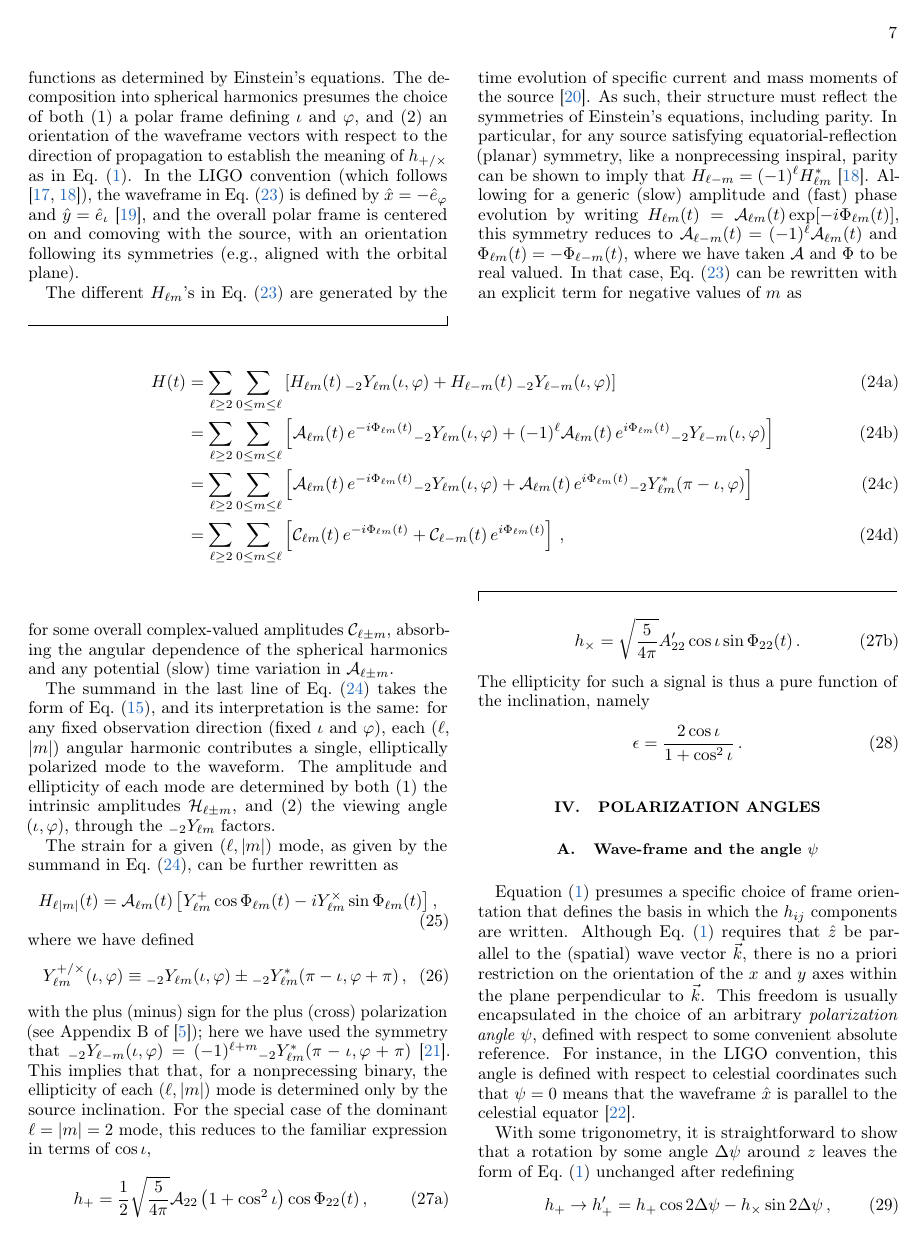
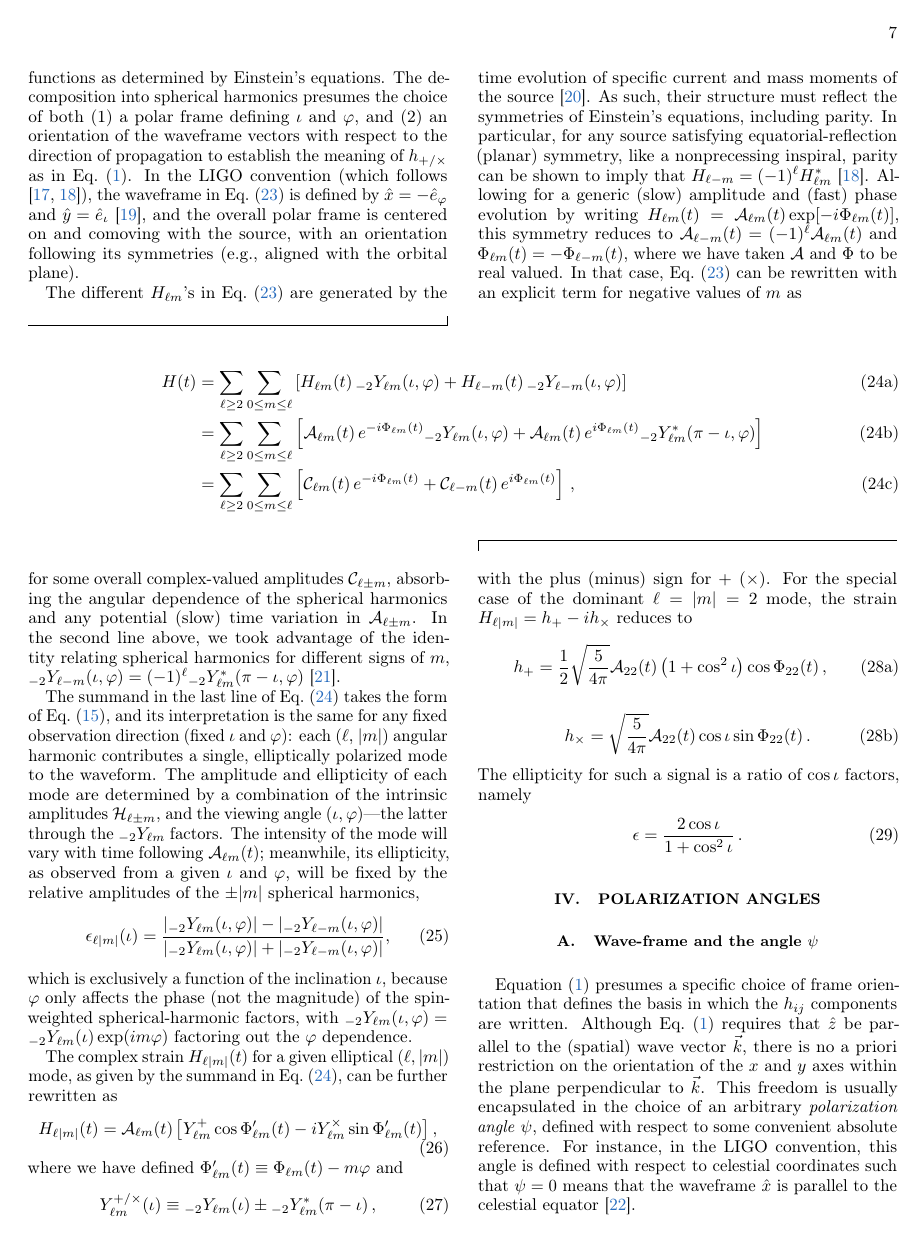
Before and after one commit to maxisi/gwpols, a LaTeX paper (polpars.tex): page 7 of 15. Compiled offline with pdfLaTeX.

Commit message:
ore Ylm fixes

```diff
--- a/polpars.tex
+++ b/polpars.tex
@@ -574,13 +574,14 @@ In that case, \eq{spherical} can be rewritten with an explicit term for negative
 \begin{subequations} \label{eq:spherical_modes}
 \begin{align}
 H(t) &= \sum_{\ell \geq 2} \sum_{0\leq m \leq \ell} \left[H_{\ell m}(t)\, {}_{-2}Y_{\ell m} (\iota, \varphi) + H_{\ell -m}(t)\, {}_{-2}Y_{\ell -m} (\iota, \varphi) \right] \\
-&= \sum_{\ell \geq 2} \sum_{0\leq m \leq \ell} \left[\mathcal{A}_{\ell m}(t)\, e^{-i\Phi_{\ell m} (t)} {}_{-2}Y_{\ell m}(\iota, \varphi) +  (-1)^\ell \mathcal{A}_{\ell m}(t)\, e^{i\Phi_{\ell m} (t)} {}_{-2}Y_{\ell- m}(\iota, \varphi) \right] \\
+%&= \sum_{\ell \geq 2} \sum_{0\leq m \leq \ell} \left[\mathcal{A}_{\ell m}(t)\, e^{-i\Phi_{\ell m} (t)} {}_{-2}Y_{\ell m}(\iota, \varphi) +  (-1)^\ell \mathcal{A}_{\ell m}(t)\, e^{i\Phi_{\ell m} (t)} {}_{-2}Y_{\ell- m}(\iota, \varphi) \right] \\
 &= \sum_{\ell \geq 2} \sum_{0\leq m \leq \ell} \left[\mathcal{A}_{\ell m}(t)\, e^{-i\Phi_{\ell m} (t)} {}_{-2}Y_{\ell m}(\iota, \varphi) +  \mathcal{A}_{\ell m}(t)\, e^{i\Phi_{\ell m} (t)} {}_{-2}Y_{\ell m}^*(\pi-\iota, \varphi) \right] \\
 &= \sum_{\ell \geq 2} \sum_{0\leq m \leq \ell} \left[\mathcal{C}_{\ell m}(t)\, e^{-i\Phi_{\ell m} (t)}  +  \mathcal{C}_{\ell -m}(t)\, e^{i\Phi_{\ell m} (t)} \right]\, ,
 \end{align}
 \end{subequations}
 \end{widetext}
 for some overall complex-valued amplitudes $\mathcal{C}_{\ell \pm m}$, absorbing the angular dependence of the spherical harmonics and any potential (slow) time variation in $\mathcal{A}_{\ell\pm m}$.
+In the second line above, we took advantage of the identity relating spherical harmonics for different signs of $m$, ${}_{-2} Y_{\ell -m}(\iota,\varphi) = (-1)^{\ell} {}_{-2} Y_{\ell m}^*(\pi-\iota,\varphi)$ \cite{goldberg:1967}.
 
 % % The different $H_{\ell m}$'s in \eq{spherical} are generated by the time evolution of specific current and mass moments of the source, and, therefore, are often associated with specific signal frequencies \cite{Thorne:1980ru}.
 % For example, the dominant $\ell= |m|=2$ mode in a nonprecessing compact binary inspiral will evolve with a signal freqyency $\omega_{22}$ which is twice the orbital frequency $\omega_\mathrm{orb}$ or, more generally for other harmonics, $\omega_{\ell m} = m\, \omega_\mathrm{orb}$, with parity invariance requiring $\omega_{\ell m}= - \omega_{\ell - m}$.
@@ -599,33 +600,39 @@ for some overall complex-valued amplitudes $\mathcal{C}_{\ell \pm m}$, absorbing
 % \end{widetext}
 % where, in the last line, we have absorbed the angular factors into $C_{\ell m} \equiv {}_{-2}Y_{\ell m} (\iota, \varphi)\, \mathcal{C}_{\ell m}$.
 
-The summand in the last line of \eq{spherical_modes} takes the form of \eq{ellip_circ}, and its interpretation is the same: for any fixed observation direction (fixed $\iota$ and $\varphi$), each $(\ell$, $|m|)$ angular harmonic contributes a single, elliptically polarized mode to the waveform.
-The amplitude and ellipticity of each mode are determined by both (1) the intrinsic amplitudes $\mathcal{H}_{\ell \pm m}$, and (2) the viewing angle $(\iota, \varphi)$, through the ${}_{-2} Y_{\ell m}$ factors.
+The summand in the last line of \eq{spherical_modes} takes the form of \eq{ellip_circ}, and its interpretation is the same for any fixed observation direction (fixed $\iota$ and $\varphi$): each $(\ell$, $|m|)$ angular harmonic contributes a single, elliptically polarized mode to the waveform.
+The amplitude and ellipticity of each mode are determined by a combination of the intrinsic amplitudes $\mathcal{H}_{\ell \pm m}$, and the viewing angle $(\iota, \varphi)$---the latter through the ${}_{-2} Y_{\ell m}$ factors.
+The intensity of the mode will vary with time following $\mathcal{A}_{\ell m}(t)$; meanwhile, its ellipticity, as observed from a given $\iota$ and $\varphi$, will be fixed by the relative amplitudes of the $\pm|m|$ spherical harmonics,
+\begin{align}
+%\epsilon_{\ell|m|}(\iota, \varphi) = \frac{\left|{}_{-2} Y_{\ell m}(\iota,\varphi)\right| - \left|{}_{-2} Y_{\ell m}^*(\pi-\iota,\varphi)\right|}{\left|{}_{-2} Y_{\ell m}(\iota,\varphi)\right| + \left|{}_{-2} Y_{\ell m}^*(\pi-\iota,\varphi)\right|} \\
+\epsilon_{\ell|m|}(\iota) = \frac{\left|{}_{-2} Y_{\ell m}(\iota,\varphi)\right| - \left|{}_{-2} Y_{\ell -m}(\iota,\varphi)\right|}{\left|{}_{-2} Y_{\ell m}(\iota,\varphi)\right| + \left|{}_{-2} Y_{\ell -m}(\iota,\varphi)\right|} ,
+\end{align}
+which is exclusively a function of the inclination $\iota$, because $\varphi$ only affects the phase (not the magnitude) of the spin-weighted spherical-harmonic factors, with ${}_{-2} Y_{\ell m}(\iota,\varphi) = {}_{-2} Y_{\ell m}(\iota) \exp(i m \varphi)$ factoring out the $\varphi$ dependence.
+
 % Although we have simplified \eq{spherical_modes} by taking each $(\ell, m)$ mode to be monochromatic, we would have arrived at the same conclusion regarding polarizations had we instead allowed for a generic (slow) amplitude and (fast) phase evolution by writing $H_{\ell m}(t) = \mathcal{A}_{\ell m}(t) \exp[-i \Phi_{\ell m}(t)]$, for real valued $\mathcal{A}_{\ell m}$ and with parity invariance now requiring $\Phi_{\ell m}(t) = - \Phi_{\ell -m}^*(t)$; in that case the last line of \eq{spherical_modes} would have taken the form of \eq{ellip_sum}, with each summand representing a fully polarized, albeit non-monochromatic, mode.
 
 % A special case of Eq.~\eqref{eq:spherical_modes} is that of a nonprecesing compact binary inspiral.
 % In that case, equatorial-reflection (planar) symmetry implies that $H_{\ell -m} = (-1)^\ell H_{\ell m}^*$ \cite{Faye:2012we}.
-The strain for a given $(\ell, |m|)$ mode, as given by the summand in \eq{spherical_modes}, can be further rewritten as
+The complex strain $H_{\ell|m|}(t)$ for a given elliptical $(\ell, |m|)$ mode, as given by the summand in \eq{spherical_modes}, can be further rewritten as
 \begin{equation}
-H_{\ell|m|}(t) = \mathcal{A}_{\ell m}(t) \left[ Y^+_{\ell m} \cos \Phi_{\ell m}(t) -
-i Y^\times_{\ell m} \sin \Phi_{\ell m}(t) \right],
+H_{\ell|m|}(t) = \mathcal{A}_{\ell m}(t) \left[ Y^+_{\ell m} \cos \Phi_{\ell m}'(t) -
+i Y^\times_{\ell m} \sin \Phi_{\ell m}'(t) \right],
 \end{equation}
-where we have defined
+where we have defined $\Phi_{\ell m}'(t) \equiv \Phi_{\ell m}(t) - m \varphi$ and
 \begin{equation}
-Y_{\ell m}^{+/\times}(\iota,\varphi) \equiv {}_{-2} Y_{\ell m}(\iota, \varphi) \pm {}_{-2} Y_{\ell m}^*(\pi-\iota, \varphi + \pi) \, ,
+Y_{\ell m}^{+/\times}(\iota) \equiv {}_{-2} Y_{\ell m}(\iota) \pm {}_{-2} Y_{\ell m}^*(\pi-\iota) \, ,
 \end{equation}
-with the plus (minus) sign for the plus (cross) polarization (see Appendix B of \cite{Isi:2021iql}); here we have used the symmetry that ${}_{-2} Y_{\ell -m}(\iota,\varphi) = (-1)^{\ell+m} {}_{-2} Y_{\ell m}^*(\pi-\iota,\varphi+\pi)$ \cite{goldberg:1967}.
-This implies that that, for a nonprecessing binary, the ellipticity of each $(\ell, |m|)$ mode is determined only by the source inclination.
-For the special case of the dominant $\ell=|m|=2$ mode, this reduces to the familiar expression in terms of $\cos\iota$,
+with the plus (minus) sign for $+$ ($\times$).
+For the special case of the dominant $\ell=|m|=2$ mode, the strain $H_{\ell|m|} = h_+ - i h_\times$ reduces to
 \begin{subequations}
 \beq
-h_+ = \frac{1}{2} \sqrt{\frac{5}{4\pi}} \mathcal{A}_{22} \left(1 + \cos^2\iota\right) \cos \Phi_{22}(t) \, ,
+h_+ = \frac{1}{2} \sqrt{\frac{5}{4\pi}} \mathcal{A}_{22}(t) \left(1 + \cos^2\iota\right) \cos \Phi_{22}(t) \, ,
 \eeq
 \beq
-h_\times = \sqrt{\frac{5}{4\pi}} A'_{22}  \cos\iota \sin \Phi_{22}(t) \, .
+h_\times = \sqrt{\frac{5}{4\pi}} \mathcal{A}_{22}(t)  \cos\iota \sin \Phi_{22}(t) \, .
 \eeq
 \end{subequations}
-The ellipticity for such a signal is thus a pure function of the inclination, namely
+The ellipticity for such a signal is a ratio of $\cos\iota$ factors, namely
 \beq \label{eq:ellip_cosi}
 \epsilon = \frac{2 \cos\iota}{1+\cos^2\iota}\, .
 \eeq
```
Also changed, not shown: polpars.tex (2 more changed lines), 1 other file.
